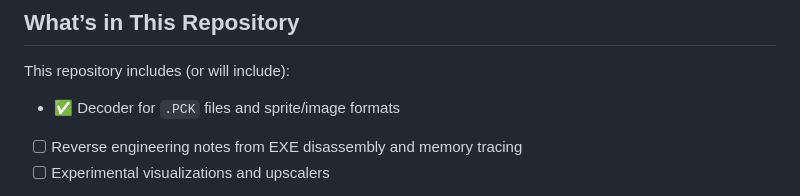
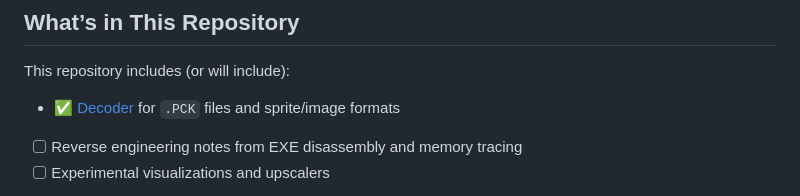
Before and after one commit to ateska/warlords, a Markdown page: README.md, the part around the change. Rendered like a GitHub page.

```diff
--- a/README.md
+++ b/README.md
@@ -45,7 +45,7 @@ Warlords was known for:
 
 This repository includes (or will include):
 
-- ✅ Decoder for `.PCK` files and sprite/image formats
+- ✅ [Decoder](./pck) for `.PCK` files and sprite/image formats
 - [ ] Reverse engineering notes from EXE disassembly and memory tracing
 - [ ] Experimental visualizations and upscalers
 
```
